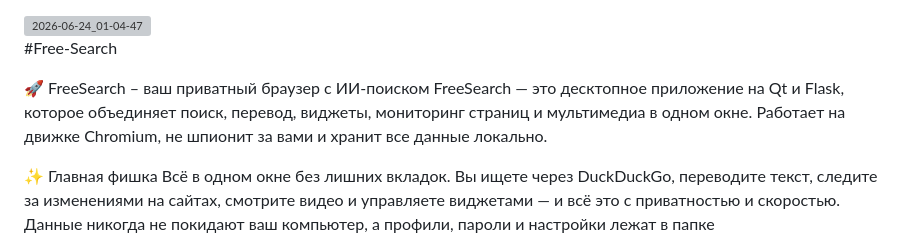
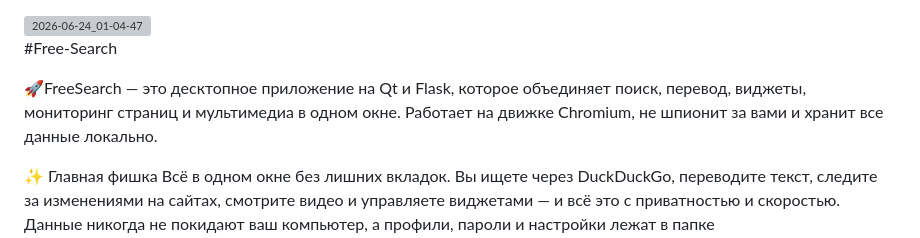
Before and after one commit to finydel/Free-Search, a Markdown page: README.md, the part around the change. GitHub-like rendering; grey boxes are pictures that could not be loaded.

```diff
--- a/README.md
+++ b/README.md
@@ -6,8 +6,8 @@
 
 #Free-Search
 
-🚀 FreeSearch – ваш приватный браузер с ИИ-поиском
-FreeSearch — это десктопное приложение на Qt и Flask, которое объединяет поиск, перевод, виджеты, мониторинг страниц и мультимедиа в одном окне. Работает на движке Chromium, не шпионит за вами и хранит все данные локально.
+
+🚀FreeSearch — это десктопное приложение на Qt и Flask, которое объединяет поиск, перевод, виджеты, мониторинг страниц и мультимедиа в одном окне. Работает на движке Chromium, не шпионит за вами и хранит все данные локально.
 
 ✨ Главная фишка
 Всё в одном окне без лишних вкладок. Вы ищете через DuckDuckGo, переводите текст, следите за изменениями на сайтах, смотрите видео и управляете виджетами — и всё это с приватностью и скоростью. Данные никогда не покидают ваш компьютер, а профили, пароли и настройки лежат в папке %APPDATA%\FreeSearch (или ~/.config/FreeSearch).
```
